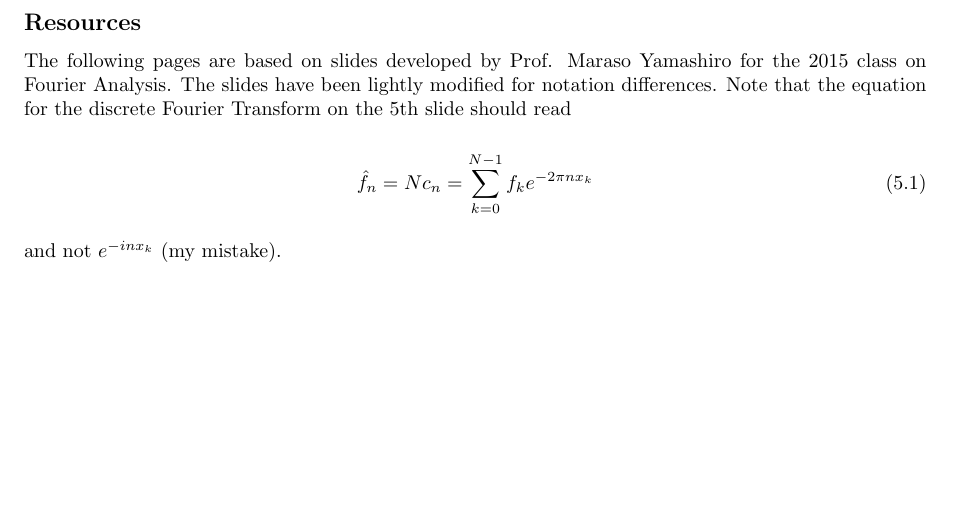
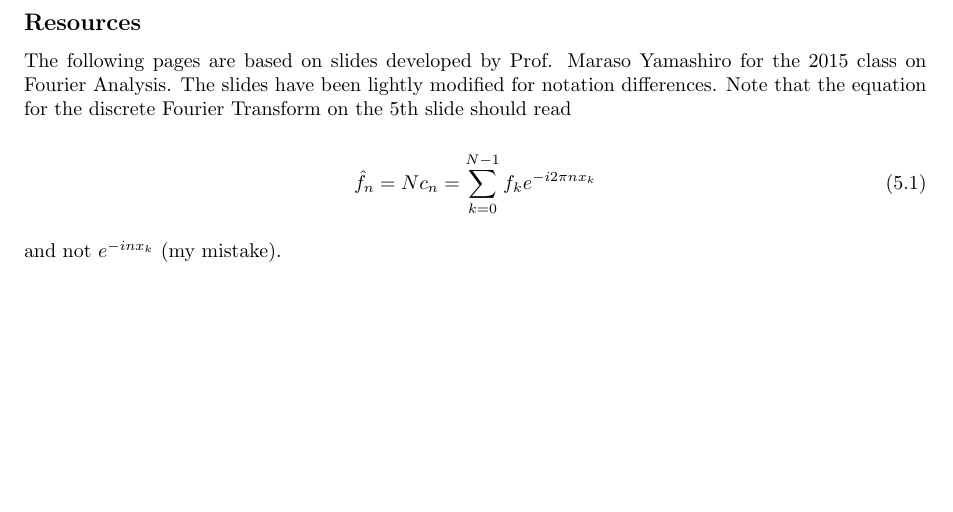
Before and after one commit to NanoScaleDesign/FourierAnalysis, a LaTeX thesis (fourier_analysis.tex, which reads discrete.tex): part of page 85 of 109, cut so that both start at the same text. Compiled offline with pdfLaTeX.

Commit message:
Fix missing i in correction in Discrete Fourier Transform: Coefficients challenge

```diff
--- a/discrete.tex
+++ b/discrete.tex
@@ -38,7 +38,7 @@ The following pages are based on slides developed by Prof. Maraso Yamashiro for
 Note that the equation for the discrete Fourier Transform on the 5th slide should read
 
 \begin{equation}
-    \hat{f}_n = N c_n = \sum_{k=0}^{N-1} f_k e^{-2 \pi n x_k}
+    \hat{f}_n = N c_n = \sum_{k=0}^{N-1} f_k e^{-i 2 \pi n x_k}
 \end{equation}
 
 and not $e^{-inx_k}$ (my mistake).
```
Also changed, not shown: fourier_analysis.pdf.
